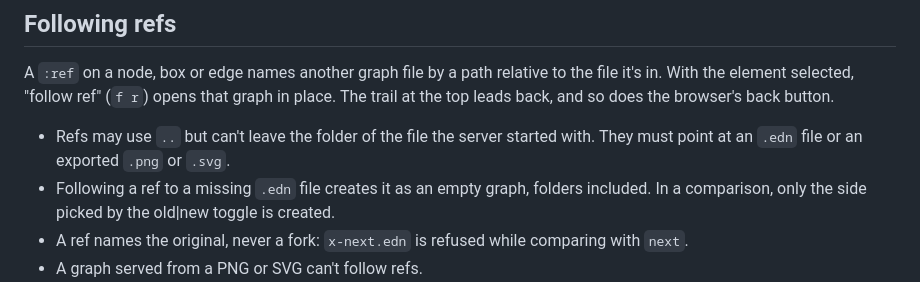
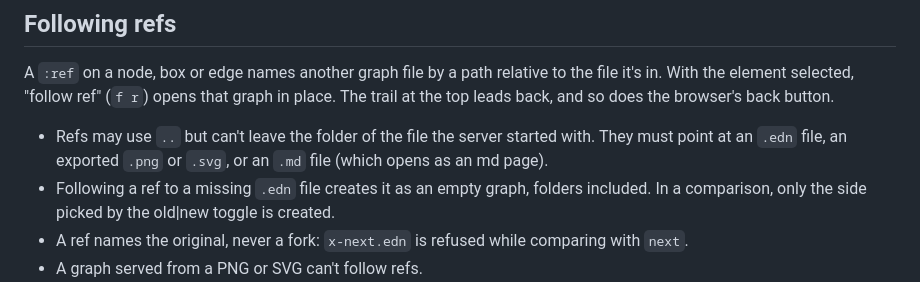
Before and after one commit to sstoehrm/simpleviz, a Markdown page: docs/guide.md, the part around the change. Drawn GitHub-style.

Commit message:
docs(md): refs may name md files in the guide and skill
Co-Authored-By: Claude Sonnet 5.5 <noreply@anthropic.com>

```diff
--- a/docs/guide.md
+++ b/docs/guide.md
@@ -293,8 +293,8 @@ that graph in place. The trail at the top leads back, and so does the
 browser's back button.
 
 - Refs may use `..` but can't leave the folder of the file the server
-  started with. They must point at an `.edn` file or an exported `.png` or
-  `.svg`.
+  started with. They must point at an `.edn` file, an exported `.png` or
+  `.svg`, or an `.md` file (which opens as an md page).
 - Following a ref to a missing `.edn` file creates it as an empty graph,
   folders included. In a comparison, only the side picked by the old|new
   toggle is created.
```
Also changed, not shown: 1 other file.
